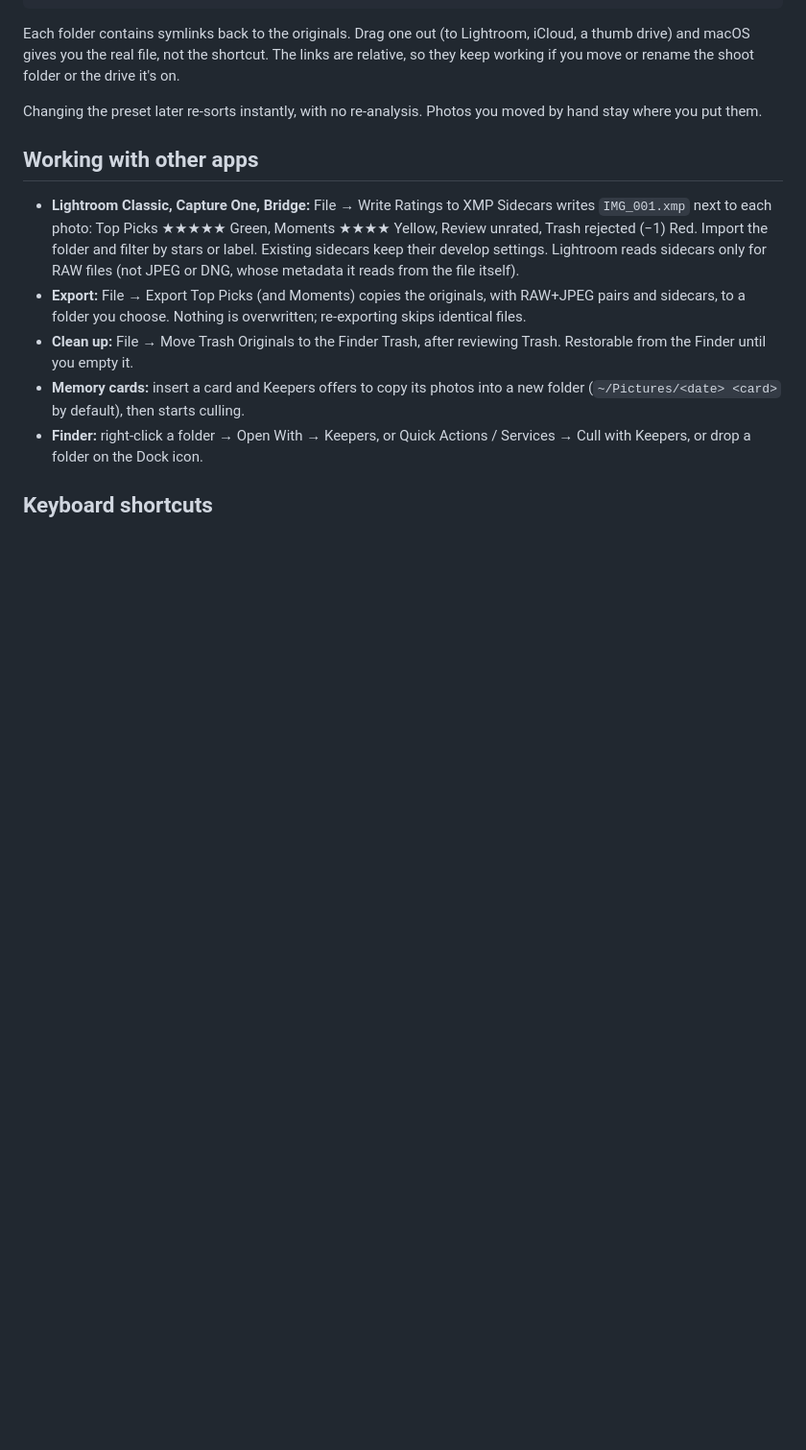
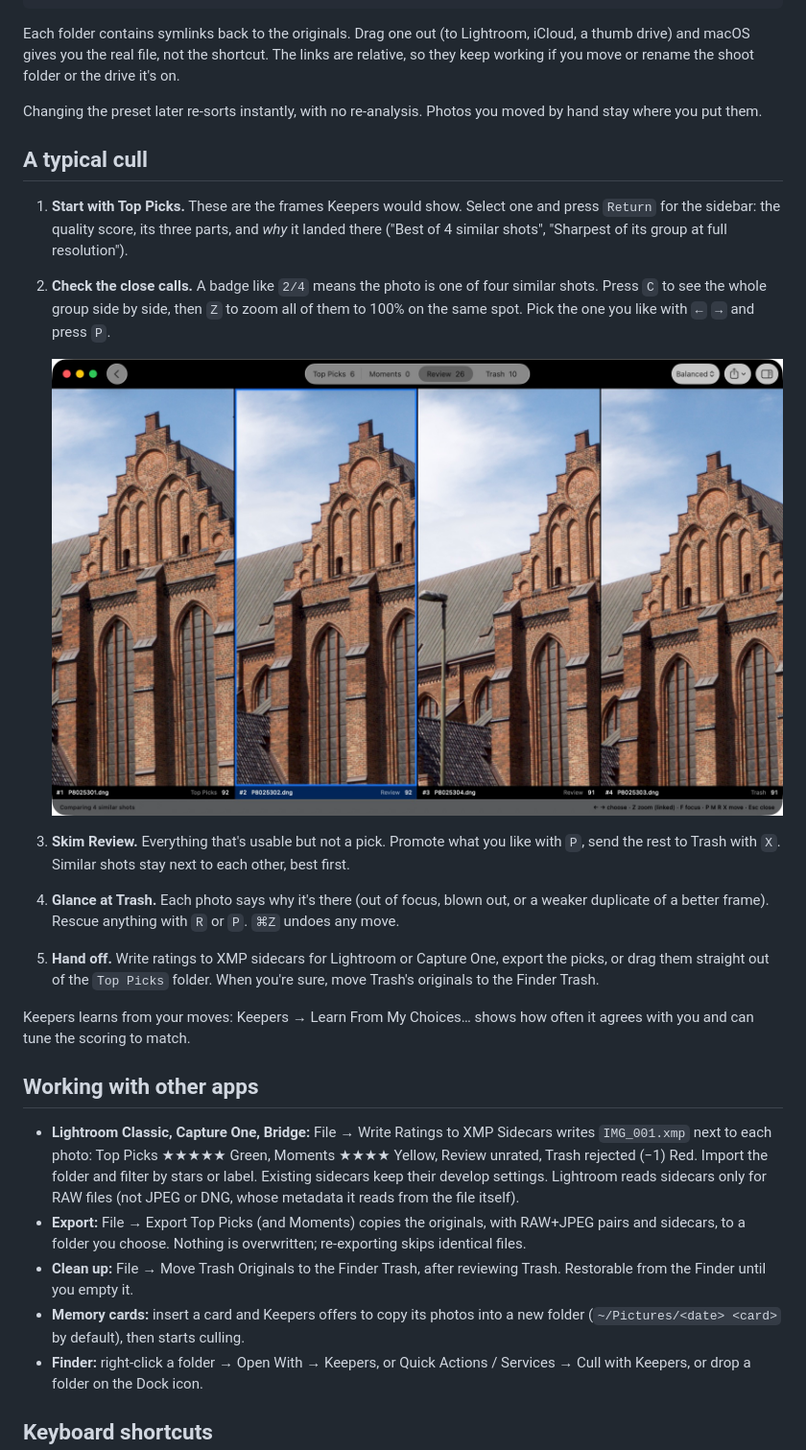
Before and after one commit to skykery/keepers, a Markdown page: README.md, the part around one of its changes. Shown at 96% size. Drawn GitHub-style; pictures changed too: docs/images/compare.jpg (added); blank space fills up the shorter version.

```diff
--- a/README.md
+++ b/README.md
@@ -37,6 +39,19 @@ Trash/       — out of focus, blown out, or black; plus weaker duplicates of a
 Each folder contains symlinks back to the originals. Drag one out (to Lightroom, iCloud, a thumb drive) and macOS gives you the real file, not the shortcut. The links are relative, so they keep working if you move or rename the shoot folder or the drive it's on.
 
 Changing the preset later re-sorts instantly, with no re-analysis. Photos you moved by hand stay where you put them.
+
+## A typical cull
+
+1. **Start with Top Picks.** These are the frames Keepers would show. Select one and press `Return` for the sidebar: the quality score, its three parts, and *why* it landed there ("Best of 4 similar shots", "Sharpest of its group at full resolution").
+2. **Check the close calls.** A badge like `2/4` means the photo is one of four similar shots. Press `C` to see the whole group side by side, then `Z` to zoom all of them to 100% on the same spot. Pick the one you like with `←` `→` and press `P`.
+
+   ![Compare view: four frames of the same church zoomed to 100% on the same gable, each labelled with its rank, folder and score](docs/images/compare.jpg)
+
+3. **Skim Review.** Everything that's usable but not a pick. Promote what you like with `P`, send the rest to Trash with `X`. Similar shots stay next to each other, best first.
+4. **Glance at Trash.** Each photo says why it's there (out of focus, blown out, or a weaker duplicate of a better frame). Rescue anything with `R` or `P`. `⌘Z` undoes any move.
+5. **Hand off.** Write ratings to XMP sidecars for Lightroom or Capture One, export the picks, or drag them straight out of the `Top Picks` folder. When you're sure, move Trash's originals to the Finder Trash.
+
+Keepers learns from your moves: Keepers → Learn From My Choices… shows how often it agrees with you and can tune the scoring to match.
 
 ## Working with other apps
 
```
Also changed, not shown: other parts of README.md (+2 -0 lines), CHANGELOG.md (+12 -0 lines), docs/SCORING.md (+3 -3 lines), docs/images/review.jpg (added), 8 other files.
